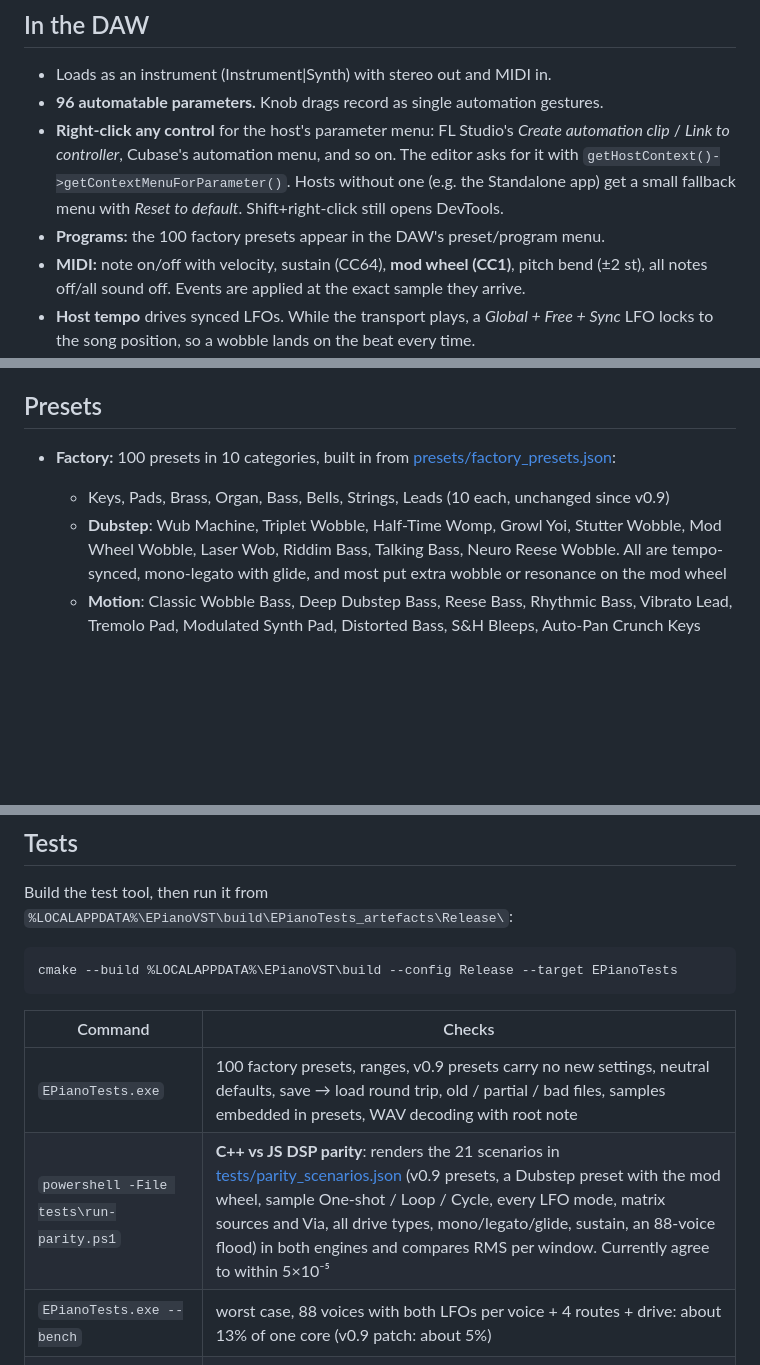
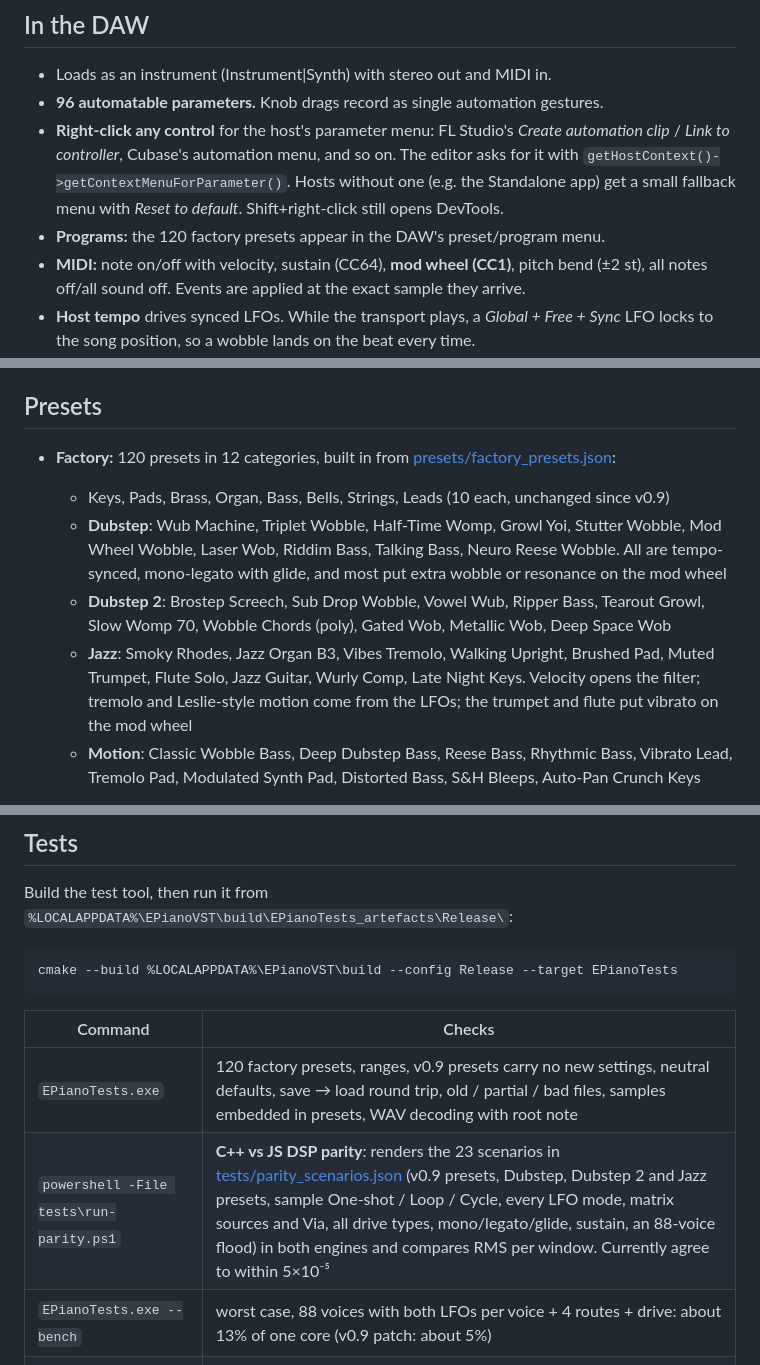
Before and after one commit to BlinkZer0/E-PianoVST, a Markdown page: vst/README.md, 3 parts joined by grey strips. GitHub-like rendering; blank space fills up the shorter version.

```diff
--- a/vst/README.md
+++ b/vst/README.md
@@ -35,7 +35,7 @@ Modulation runs at a 32-sample control rate. Each target ramps linearly per samp
 - Loads as an instrument (Instrument|Synth) with stereo out and MIDI in.
 - **96 automatable parameters.** Knob drags record as single automation gestures.
 - **Right-click any control** for the host's parameter menu: FL Studio's *Create automation clip* / *Link to controller*, Cubase's automation menu, and so on. The editor asks for it with `getHostContext()->getContextMenuForParameter()`. Hosts without one (e.g. the Standalone app) get a small fallback menu with *Reset to default*. Shift+right-click still opens DevTools.
-- **Programs:** the 100 factory presets appear in the DAW's preset/program menu.
+- **Programs:** the 120 factory presets appear in the DAW's preset/program menu.
 - **MIDI:** note on/off with velocity, sustain (CC64), **mod wheel (CC1)**, pitch bend (±2 st), all notes off/all sound off. Events are applied at the exact sample they arrive.
 - **Host tempo** drives synced LFOs. While the transport plays, a *Global + Free + Sync* LFO locks to the song position, so a wobble lands on the beat every time.
 - **State:** the project saves every setting plus the selected preset.
@@ -83,9 +83,11 @@ Modulation runs at a 32-sample control rate. Each target ramps linearly per samp
 
 ## Presets
 
-- **Factory:** 100 presets in 10 categories, built in from [presets/factory_presets.json](presets/factory_presets.json):
+- **Factory:** 120 presets in 12 categories, built in from [presets/factory_presets.json](presets/factory_presets.json):
   - Keys, Pads, Brass, Organ, Bass, Bells, Strings, Leads (10 each, unchanged since v0.9)
   - **Dubstep**: Wub Machine, Triplet Wobble, Half-Time Womp, Growl Yoi, Stutter Wobble, Mod Wheel Wobble, Laser Wob, Riddim Bass, Talking Bass, Neuro Reese Wobble. All are tempo-synced, mono-legato with glide, and most put extra wobble or resonance on the mod wheel
+  - **Dubstep 2**: Brostep Screech, Sub Drop Wobble, Vowel Wub, Ripper Bass, Tearout Growl, Slow Womp 70, Wobble Chords (poly), Gated Wob, Metallic Wob, Deep Space Wob
+  - **Jazz**: Smoky Rhodes, Jazz Organ B3, Vibes Tremolo, Walking Upright, Brushed Pad, Muted Trumpet, Flute Solo, Jazz Guitar, Wurly Comp, Late Night Keys. Velocity opens the filter; tremolo and Leslie-style motion come from the LFOs; the trumpet and flute put vibrato on the mod wheel
   - **Motion**: Classic Wobble Bass, Deep Dubstep Bass, Reese Bass, Rhythmic Bass, Vibrato Lead, Tremolo Pad, Modulated Synth Pad, Distorted Bass, S&H Bleeps, Auto-Pan Crunch Keys
 
   Their Amp levels were set by rendering each one (`EPianoTests --loudness`). Many Motion presets put extra depth on the mod wheel.
@@ -109,8 +111,8 @@ cmake --build %LOCALAPPDATA%\EPianoVST\build --config Release --target EPianoTes
 
 | Command | Checks |
 |---|---|
-| `EPianoTests.exe` | 100 factory presets, ranges, v0.9 presets carry no new settings, neutral defaults, save → load round trip, old / partial / bad files, samples embedded in presets, WAV decoding with root note |
-| `powershell -File tests\run-parity.ps1` | **C++ vs JS DSP parity**: renders the 21 scenarios in [tests/parity_scenarios.json](tests/parity_scenarios.json) (v0.9 presets, a Dubstep preset with the mod wheel, sample One-shot / Loop / Cycle, every LFO mode, matrix sources and Via, all drive types, mono/legato/glide, sustain, an 88-voice flood) in both engines and compares RMS per window. Currently agree to within 5×10⁻⁵ |
+| `EPianoTests.exe` | 120 factory presets, ranges, v0.9 presets carry no new settings, neutral defaults, save → load round trip, old / partial / bad files, samples embedded in presets, WAV decoding with root note |
+| `powershell -File tests\run-parity.ps1` | **C++ vs JS DSP parity**: renders the 23 scenarios in [tests/parity_scenarios.json](tests/parity_scenarios.json) (v0.9 presets, Dubstep, Dubstep 2 and Jazz presets, sample One-shot / Loop / Cycle, every LFO mode, matrix sources and Via, all drive types, mono/legato/glide, sustain, an 88-voice flood) in both engines and compares RMS per window. Currently agree to within 5×10⁻⁵ |
 | `EPianoTests.exe --bench` | worst case, 88 voices with both LFOs per voice + 4 routes + drive: about 13% of one core (v0.9 patch: about 5%) |
 | `EPianoTests.exe --loudness` | loudness of every factory preset (level matching) |
 
```
Also changed, not shown: README.md (+24 -21 lines), docs/Screenshot 2026-11-17 195810.png (added), 5 other files.
